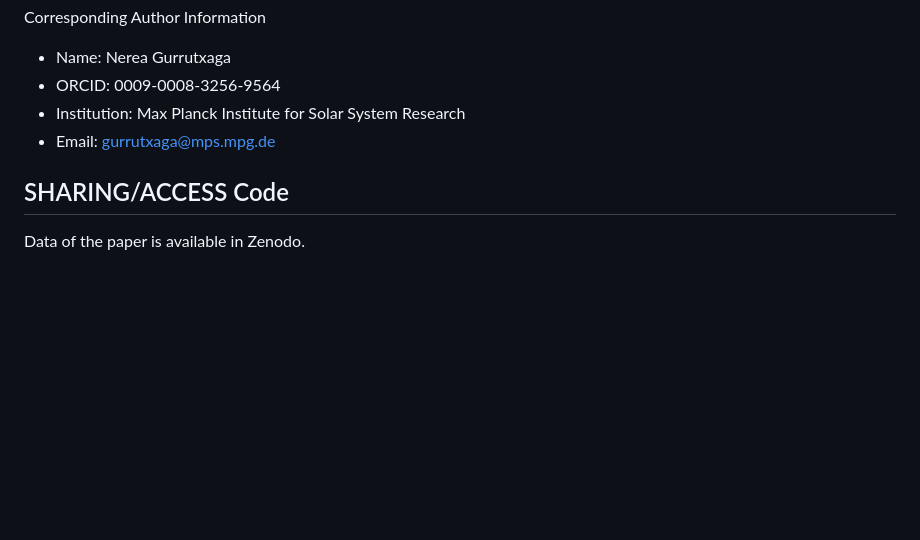
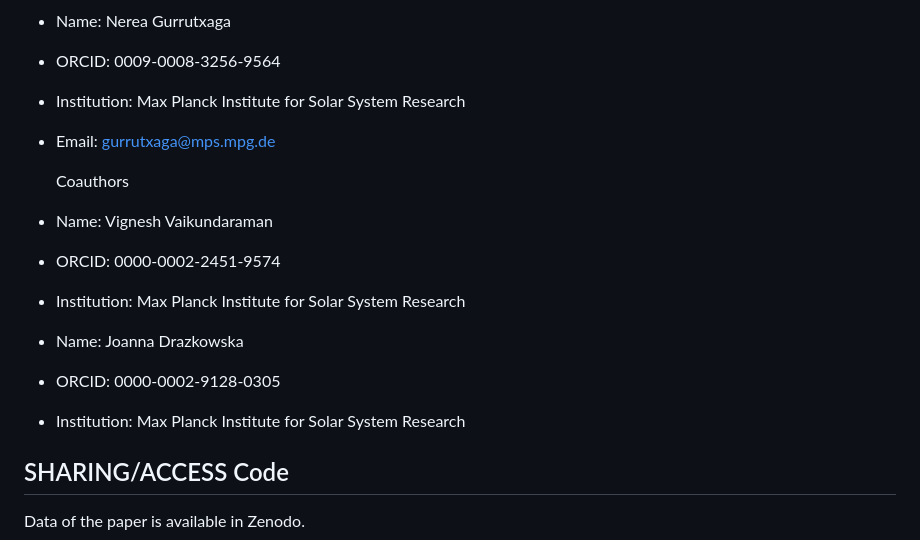
Before and after one commit to nereagurru/A-Monte-Carlo-method-for-tracking-dust-properties-during-coagulation-in-protoplanetary-disks, a Markdown page: README.md, the part around the change. GitHub-like rendering; blank space fills up the shorter version.

```diff
--- a/README.md
+++ b/README.md
@@ -16,6 +16,14 @@ Corresponding Author Information
 - Institution: Max Planck Institute for Solar System Research
 - Email: gurrutxaga@mps.mpg.de
 
+  Coauthors
+- Name: Vignesh Vaikundaraman
+- ORCID: 0000-0002-2451-9574
+- Institution: Max Planck Institute for Solar System Research
+
+- Name: Joanna Drazkowska
+- ORCID: 0000-0002-9128-0305
+- Institution: Max Planck Institute for Solar System Research
 
 ## SHARING/ACCESS Code
 
```
